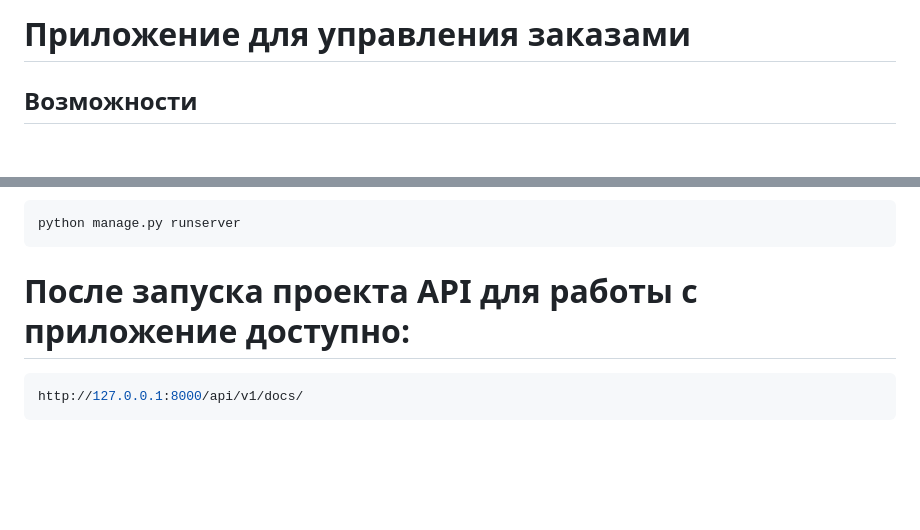
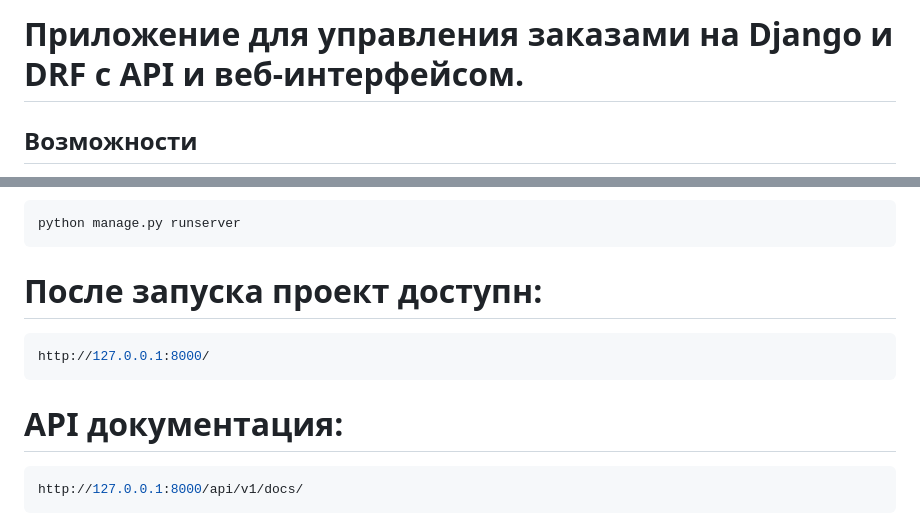
Before and after one commit to Krd2024/order_management, a Markdown page: README.md, 2 parts joined by grey strips. Drawn GitHub-style; blank space fills up the shorter version.

````diff
--- a/README.md
+++ b/README.md
@@ -1,4 +1,4 @@
-# Приложение для управления заказами
+# Приложение для управления заказами на Django и DRF с API и веб-интерфейсом.
 
 ## Возможности
 Приложение позволяет:
@@ -65,7 +65,12 @@ python manage.py migrate
 ```bash
 python manage.py runserver
 ```
-# После запуска проекта API для работы с приложение доступно:
+# После запуска проект доступн:
+```bash
+http://127.0.0.1:8000/
+```
+
+# API документация:
 ```bash
 http://127.0.0.1:8000/api/v1/docs/
 ```
````
